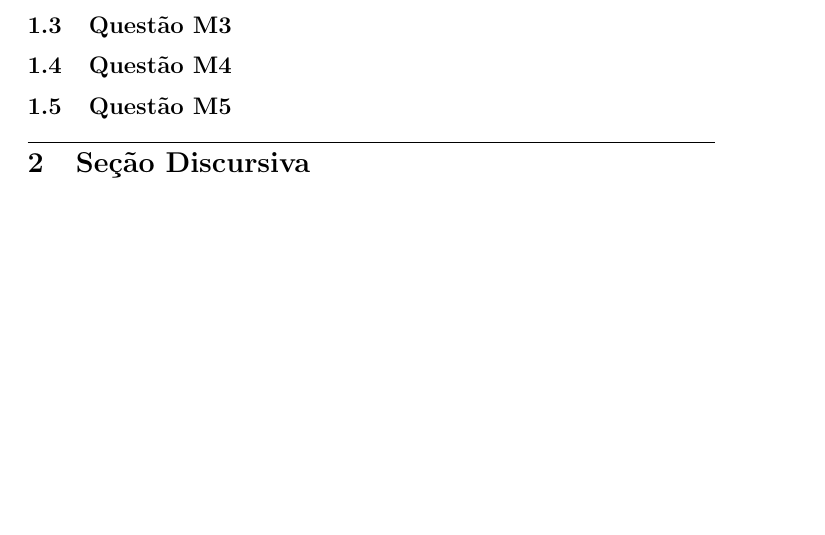
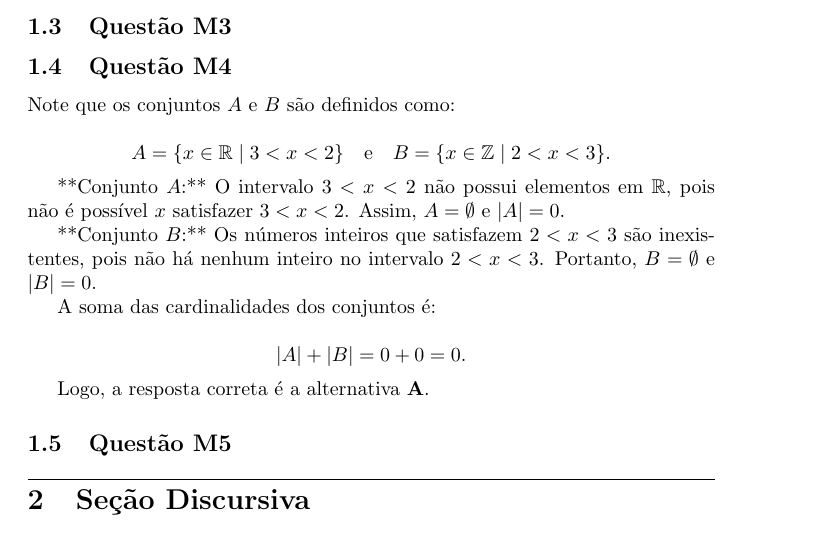
Before and after one commit to savioemanuelf/trabalho-1-fmc-2, a LaTeX document (trabalho-1.tex): part of page 2 of 2 before the commit and part of page 2 of 3 after it, cut so that both start at the same text, the shorter picture padded with empty space. Compiled offline with pdfLaTeX.

Commit message:
Atualizar o trabalho-1.tex

```diff
--- a/trabalho-1.tex
+++ b/trabalho-1.tex
@@ -57,7 +57,24 @@ Logo, considerando as alternativas dadas pelo enunciado, a resposta é letra C,
 \subsection{Questão M3}
 % SUA RESPOSTA DA M3
 \subsection{Questão M4}
-% SUA RESPOSTA DA M4
+Note que os conjuntos \( A \) e \( B \) são definidos como:
+
+\[
+A = \{x \in \mathbb{R} \mid 3 < x < 2\} \quad \text{e} \quad B = \{x \in \mathbb{Z} \mid 2 < x < 3\}.
+\]
+
+**Conjunto \( A \):** O intervalo \( 3 < x < 2 \) não possui elementos em \(\mathbb{R}\), pois não é possível \( x \) satisfazer \( 3 < x < 2 \). Assim, \( A = \emptyset \) e \(|A| = 0\).
+
+**Conjunto \( B \):** Os números inteiros que satisfazem \( 2 < x < 3 \) são inexistentes, pois não há nenhum inteiro no intervalo \( 2 < x < 3 \). Portanto, \( B = \emptyset \) e \(|B| = 0\).
+
+A soma das cardinalidades dos conjuntos é:
+
+\[
+|A| + |B| = 0 + 0 = 0.
+\]
+
+Logo, a resposta correta é a alternativa \(\mathbf{A}\).
+
 \subsection{Questão M5}
 % SUA RESPOSTA DA M5
 
```
